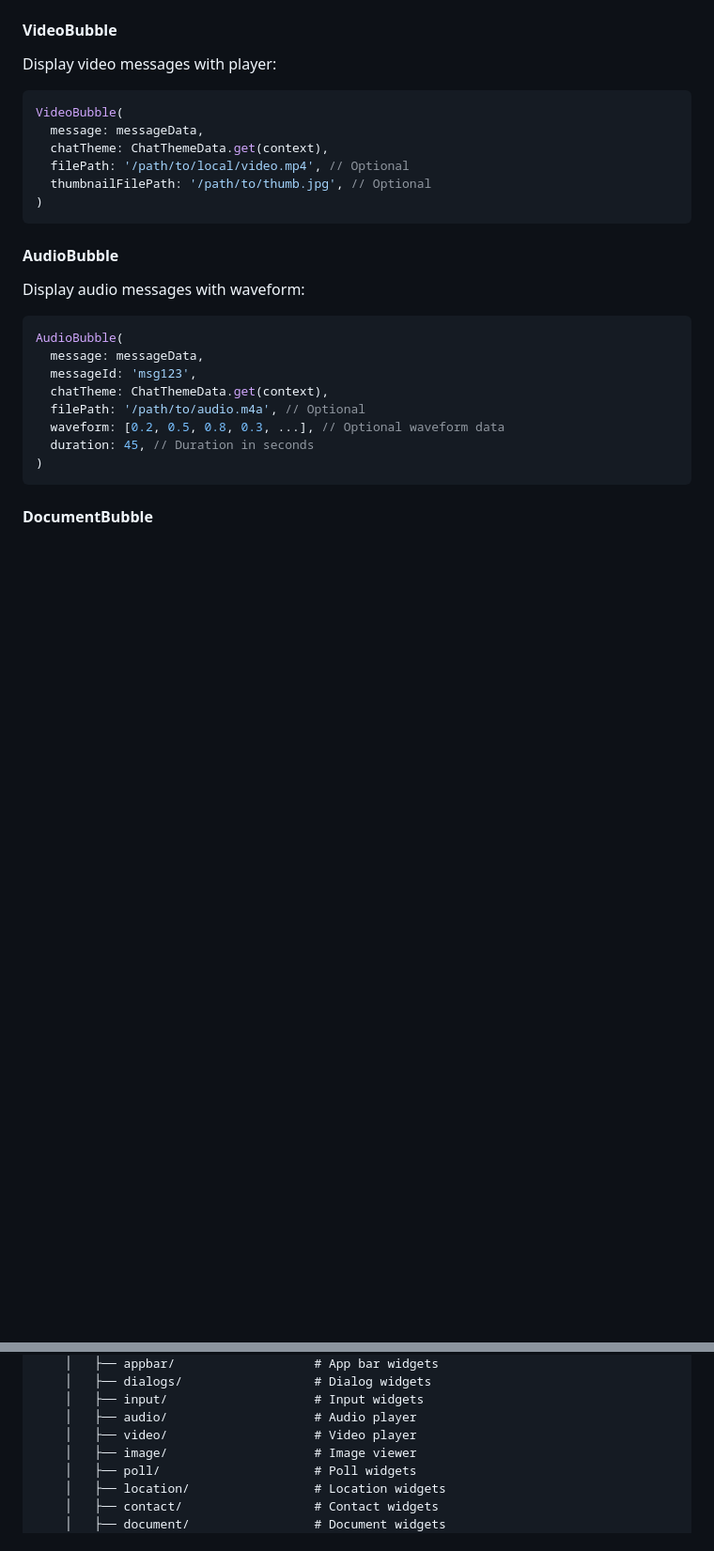
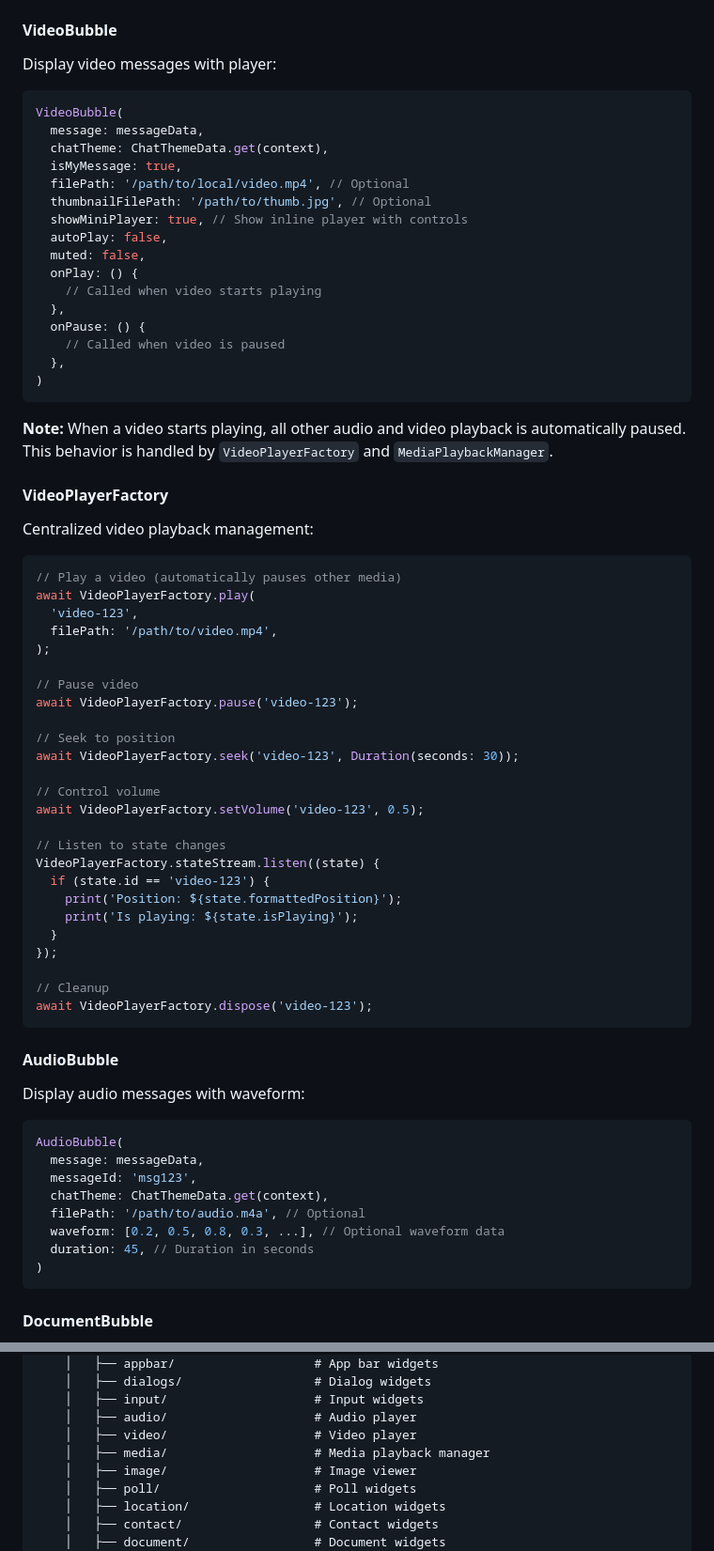
Before and after one commit to GeniusSystems24/chat_message_ui, a Markdown page: README.md, 2 parts joined by grey strips. Shown at 94% size. Drawn GitHub-style; blank space fills up the shorter version.

````diff
--- a/README.md
+++ b/README.md
@@ -561,9 +561,55 @@ Display video messages with player:
 VideoBubble(
   message: messageData,
   chatTheme: ChatThemeData.get(context),
+  isMyMessage: true,
   filePath: '/path/to/local/video.mp4', // Optional
   thumbnailFilePath: '/path/to/thumb.jpg', // Optional
+  showMiniPlayer: true, // Show inline player with controls
+  autoPlay: false,
+  muted: false,
+  onPlay: () {
+    // Called when video starts playing
+  },
+  onPause: () {
+    // Called when video is paused
+  },
 )
+```
+
+**Note:** When a video starts playing, all other audio and video playback
+is automatically paused. This behavior is handled by `VideoPlayerFactory`
+and `MediaPlaybackManager`.
+
+#### VideoPlayerFactory
+
+Centralized video playback management:
+
+```dart
+// Play a video (automatically pauses other media)
+await VideoPlayerFactory.play(
+  'video-123',
+  filePath: '/path/to/video.mp4',
+);
+
+// Pause video
+await VideoPlayerFactory.pause('video-123');
+
+// Seek to position
+await VideoPlayerFactory.seek('video-123', Duration(seconds: 30));
+
+// Control volume
+await VideoPlayerFactory.setVolume('video-123', 0.5);
+
+// Listen to state changes
+VideoPlayerFactory.stateStream.listen((state) {
+  if (state.id == 'video-123') {
+    print('Position: ${state.formattedPosition}');
+    print('Is playing: ${state.isPlaying}');
+  }
+});
+
+// Cleanup
+await VideoPlayerFactory.dispose('video-123');
 ```
 
 #### AudioBubble
@@ -878,6 +969,7 @@ lib/
     │   ├── input/                    # Input widgets
     │   ├── audio/                    # Audio player
     │   ├── video/                    # Video player
+    │   ├── media/                    # Media playback manager
     │   ├── image/                    # Image viewer
     │   ├── poll/                     # Poll widgets
     │   ├── location/                 # Location widgets
````
Also changed, not shown: other parts of README.md (+45 -0 lines), CHANGELOG.md (+16 -0 lines).
